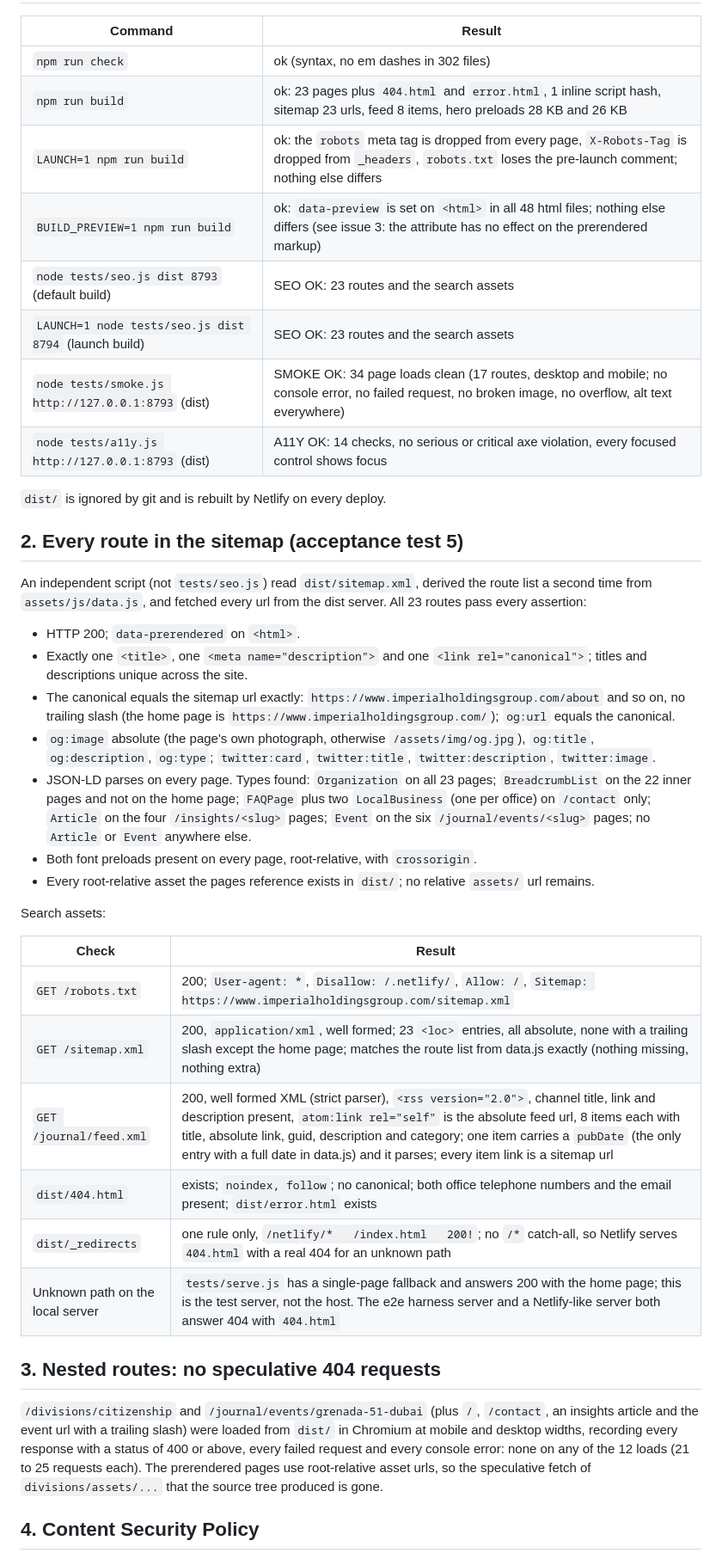
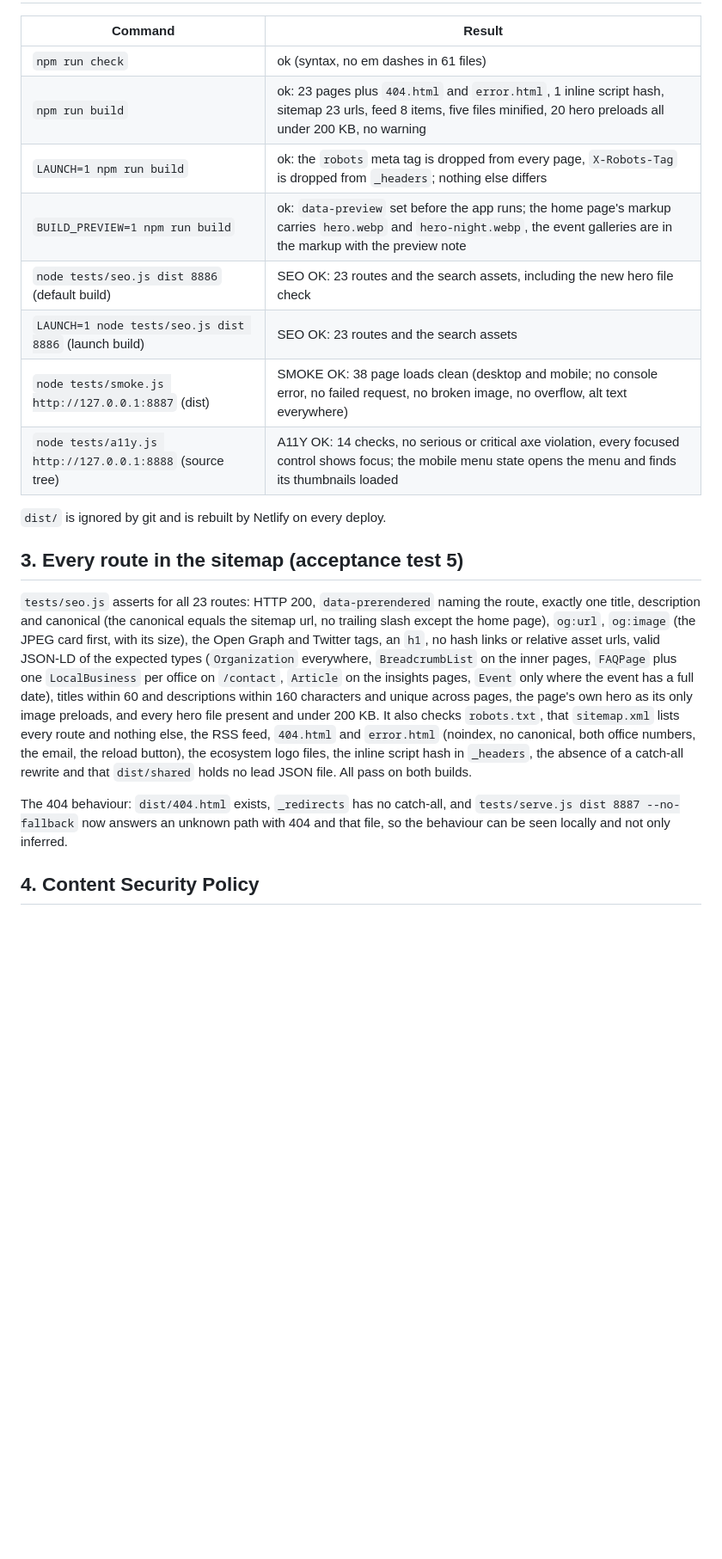
Before and after one commit to nv11Gibby/Mock-Portal-Page, a Markdown page: docs/PERFORMANCE.md, the part around one of its changes. Shown at 86% size. Rendered like a GitHub page; blank space fills up the shorter version.

```diff
--- a/docs/PERFORMANCE.md
+++ b/docs/PERFORMANCE.md
@@ -13,54 +40,32 @@ asks for on every page (medians 79, 88, 79 and 87 with compression; 72, 81, 82 a
 
 | Command | Result |
 |---|---|
-| `npm run check` | ok (syntax, no em dashes in 302 files) |
-| `npm run build` | ok: 23 pages plus `404.html` and `error.html`, 1 inline script hash, sitemap 23 urls, feed 8 items, hero preloads 28 KB and 26 KB |
-| `LAUNCH=1 npm run build` | ok: the `robots` meta tag is dropped from every page, `X-Robots-Tag` is dropped from `_headers`, `robots.txt` loses the pre-launch comment; nothing else differs |
-| `BUILD_PREVIEW=1 npm run build` | ok: `data-preview` is set on `<html>` in all 48 html files; nothing else differs (see issue 3: the attribute has no effect on the prerendered markup) |
-| `node tests/seo.js dist 8793` (default build) | SEO OK: 23 routes and the search assets |
-| `LAUNCH=1 node tests/seo.js dist 8794` (launch build) | SEO OK: 23 routes and the search assets |
-| `node tests/smoke.js http://127.0.0.1:8793` (dist) | SMOKE OK: 34 page loads clean (17 routes, desktop and mobile; no console error, no failed request, no broken image, no overflow, alt text everywhere) |
-| `node tests/a11y.js http://127.0.0.1:8793` (dist) | A11Y OK: 14 checks, no serious or critical axe violation, every focused control shows focus |
+| `npm run check` | ok (syntax, no em dashes in 61 files) |
+| `npm run build` | ok: 23 pages plus `404.html` and `error.html`, 1 inline script hash, sitemap 23 urls, feed 8 items, five files minified, 20 hero preloads all under 200 KB, no warning |
+| `LAUNCH=1 npm run build` | ok: the `robots` meta tag is dropped from every page, `X-Robots-Tag` is dropped from `_headers`; nothing else differs |
+| `BUILD_PREVIEW=1 npm run build` | ok: `data-preview` set before the app runs; the home page's markup carries `hero.webp` and `hero-night.webp`, the event galleries are in the markup with the preview note |
+| `node tests/seo.js dist 8886` (default build) | SEO OK: 23 routes and the search assets, including the new hero file check |
+| `LAUNCH=1 node tests/seo.js dist 8886` (launch build) | SEO OK: 23 routes and the search assets |
+| `node tests/smoke.js http://127.0.0.1:8887` (dist) | SMOKE OK: 38 page loads clean (desktop and mobile; no console error, no failed request, no broken image, no overflow, alt text everywhere) |
+| `node tests/a11y.js http://127.0.0.1:8888` (source tree) | A11Y OK: 14 checks, no serious or critical axe violation, every focused control shows focus; the mobile menu state opens the menu and finds its thumbnails loaded |
 
 `dist/` is ignored by git and is rebuilt by Netlify on every deploy.
 
-## 2. Every route in the sitemap (acceptance test 5)
+## 3. Every route in the sitemap (acceptance test 5)
 
-An independent script (not `tests/seo.js`) read `dist/sitemap.xml`, derived the route list a second time from
-`assets/js/data.js`, and fetched every url from the dist server. All 23 routes pass every assertion:
+`tests/seo.js` asserts for all 23 routes: HTTP 200, `data-prerendered` naming the route, exactly one title, description
+and canonical (the canonical equals the sitemap url, no trailing slash except the home page), `og:url`, `og:image`
+(the JPEG card first, with its size), the Open Graph and Twitter tags, an `h1`, no hash links or relative asset urls,
+valid JSON-LD of the expected types (`Organization` everywhere, `BreadcrumbList` on the inner pages, `FAQPage` plus one
+`LocalBusiness` per office on `/contact`, `Article` on the insights pages, `Event` only where the event has a full
+date), titles within 60 and descriptions within 160 characters and unique across pages, the page's own hero as its
+only image preloads, and every hero file present and under 200 KB. It also checks `robots.txt`, that `sitemap.xml`
+lists every route and nothing else, the RSS feed, `404.html` and `error.html` (noindex, no canonical, both office
+numbers, the email, the reload button), the ecosystem logo files, the inline script hash in `_headers`, the absence
+of a catch-all rewrite and that `dist/shared` holds no lead JSON file. All pass on both builds.
 
-* HTTP 200; `data-prerendered` on `<html>`.
-* Exactly one `<title>`, one `<meta name="description">` and one `<link rel="canonical">`; titles and descriptions
-  unique across the site.
-* The canonical equals the sitemap url exactly: `https://www.imperialholdingsgroup.com/about` and so on, no trailing
-  slash (the home page is `https://www.imperialholdingsgroup.com/`); `og:url` equals the canonical.
-* `og:image` absolute (the page's own photograph, otherwise `/assets/img/og.jpg`), `og:title`, `og:description`,
-  `og:type`; `twitter:card`, `twitter:title`, `twitter:description`, `twitter:image`.
-* JSON-LD parses on every page. Types found: `Organization` on all 23 pages; `BreadcrumbList` on the 22 inner pages
-  and not on the home page; `FAQPage` plus two `LocalBusiness` (one per office) on `/contact` only; `Article` on the
-  four `/insights/<slug>` pages; `Event` on the six `/journal/events/<slug>` pages; no `Article` or `Event` anywhere
-  else.
-* Both font preloads present on every page, root-relative, with `crossorigin`.
-* Every root-relative asset the pages reference exists in `dist/`; no relative `assets/` url remains.
-
-Search assets:
-
-| Check | Result |
-|---|---|
-| `GET /robots.txt` | 200; `User-agent: *`, `Disallow: /.netlify/`, `Allow: /`, `Sitemap: https://www.imperialholdingsgroup.com/sitemap.xml` |
-| `GET /sitemap.xml` | 200, `application/xml`, well formed; 23 `<loc>` entries, all absolute, none with a trailing slash except the home page; matches the route list from data.js exactly (nothing missing, nothing extra) |
-| `GET /journal/feed.xml` | 200, well formed XML (strict parser), `<rss version="2.0">`, channel title, link and description present, `atom:link rel="self"` is the absolute feed url, 8 items each with title, absolute link, guid, description and category; one item carries a `pubDate` (the only entry with a full date in data.js) and it parses; every item link is a sitemap url |
-| `dist/404.html` | exists; `noindex, follow`; no canonical; both office telephone numbers and the email present; `dist/error.html` exists |
-| `dist/_redirects` | one rule only, `/netlify/*   /index.html   200!`; no `/*` catch-all, so Netlify serves `404.html` with a real 404 for an unknown path |
-| Unknown path on the local server | `tests/serve.js` has a single-page fallback and answers 200 with the home page; this is the test server, not the host. The e2e harness server and a Netlify-like server both answer 404 with `404.html` |
-
-## 3. Nested routes: no speculative 404 requests
-
-`/divisions/citizenship` and `/journal/events/grenada-51-dubai` (plus `/`, `/contact`, an insights article and the
-event url with a trailing slash) were loaded from `dist/` in Chromium at mobile and desktop widths, recording every
-response with a status of 400 or above, every failed request and every console error: none on any of the 12 loads
-(21 to 25 requests each). The prerendered pages use root-relative asset urls, so the speculative fetch of
-`divisions/assets/...` that the source tree produced is gone.
+The 404 behaviour: `dist/404.html` exists, `_redirects` has no catch-all, and `tests/serve.js dist 8887 --no-fallback`
+now answers an unknown path with 404 and that file, so the behaviour can be seen locally and not only inferred.
 
 ## 4. Content Security Policy
 
```
Also changed, not shown: other parts of docs/PERFORMANCE.md (+146 -159 lines).
